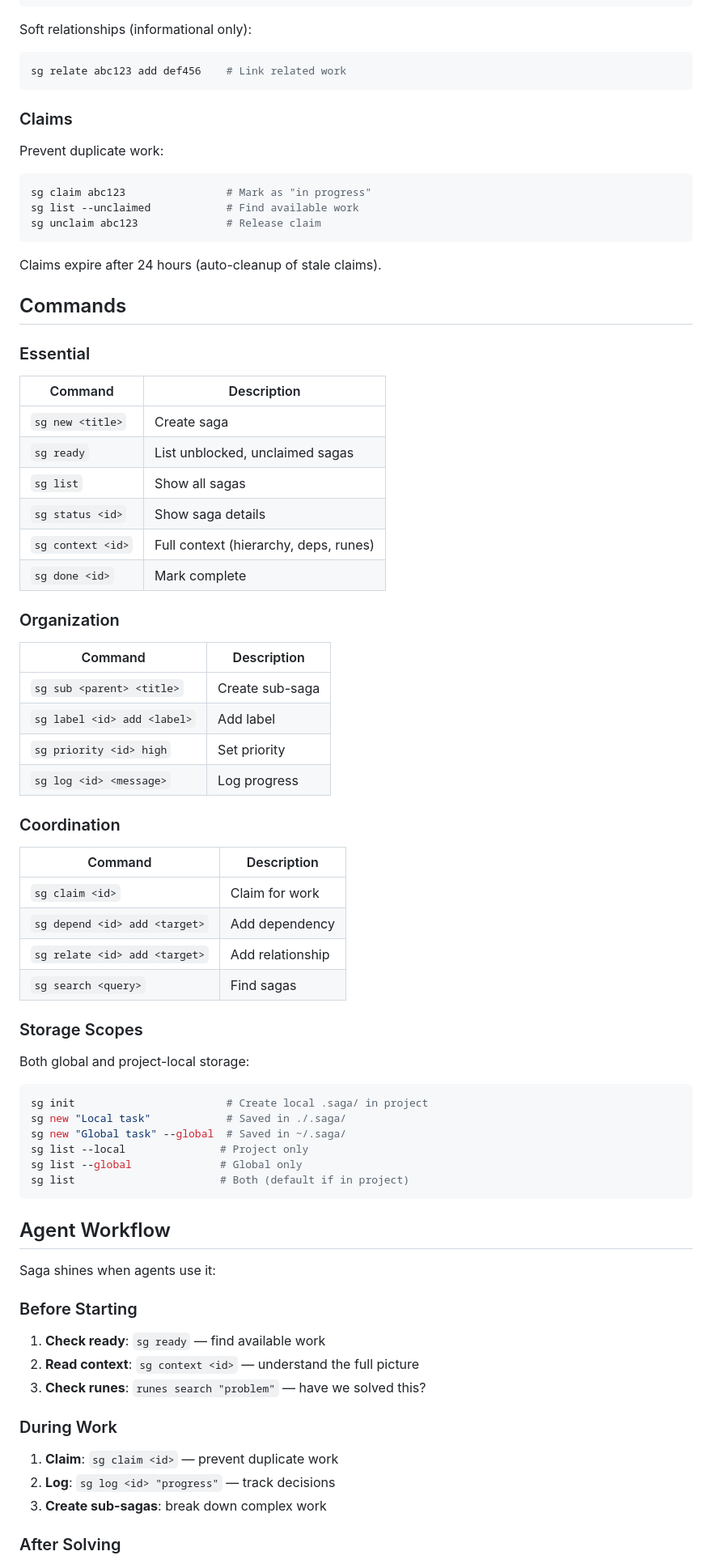
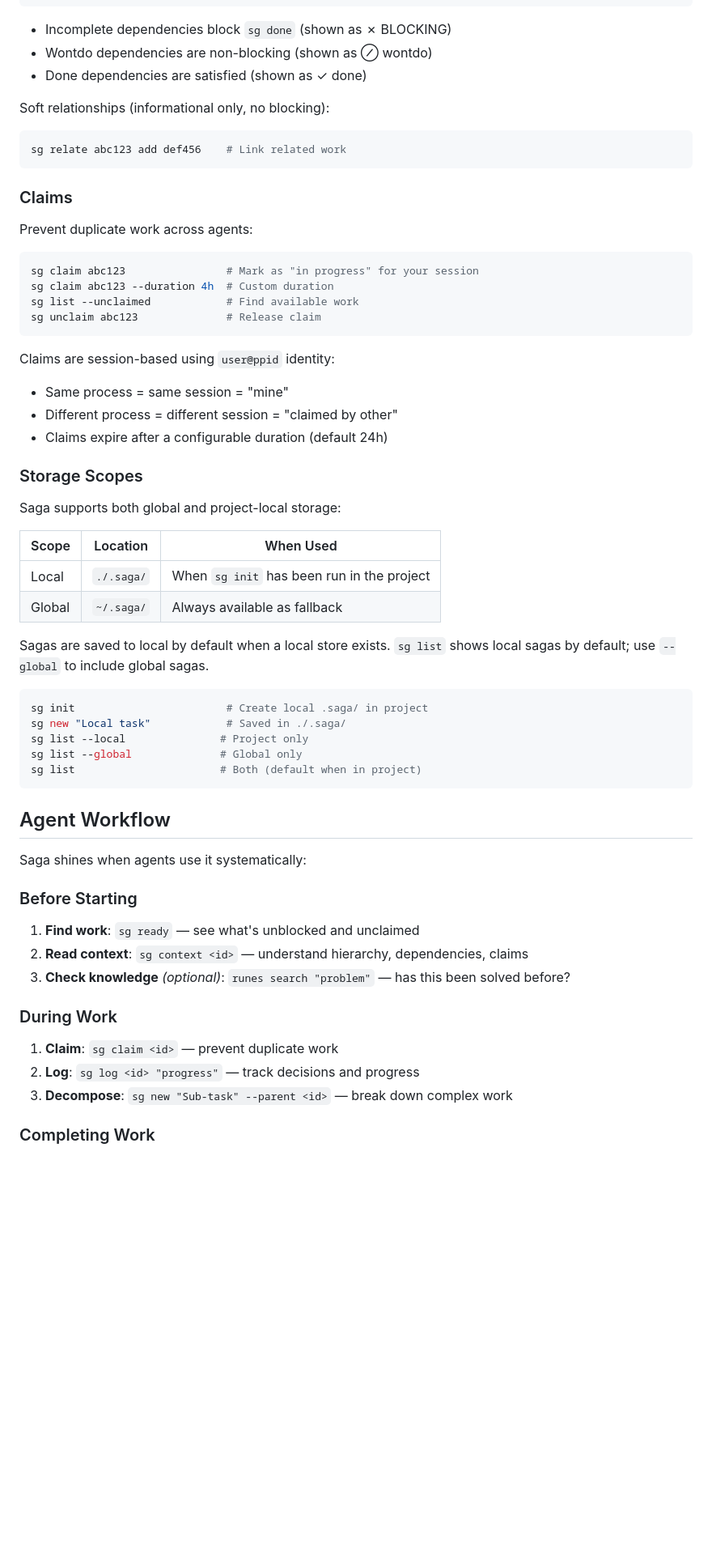
Before and after one commit to sleeplesslord/saga, a Markdown page: README.md, the part around one of its changes. Shown at 81% size. Rendered like a GitHub page; blank space fills up the shorter version.

````diff
--- a/README.md
+++ b/README.md
@@ -69,7 +89,11 @@ sg depend abc123 add def456    # abc123 blocked until def456 done
 sg done def456                 # Now abc123 can be completed
 ```
 
-Soft relationships (informational only):
+- Incomplete dependencies block `sg done` (shown as ✗ BLOCKING)
+- Wontdo dependencies are non-blocking (shown as ⊘ wontdo)
+- Done dependencies are satisfied (shown as ✓ done)
+
+Soft relationships (informational only, no blocking):
 
 ```bash
 sg relate abc123 add def456    # Link related work
@@ -77,75 +101,54 @@ sg relate abc123 add def456    # Link related work
 
 ### Claims
 
-Prevent duplicate work:
+Prevent duplicate work across agents:
 
 ```bash
-sg claim abc123                # Mark as "in progress"
+sg claim abc123                # Mark as "in progress" for your session
+sg claim abc123 --duration 4h  # Custom duration
 sg list --unclaimed            # Find available work
 sg unclaim abc123              # Release claim
 ```
 
-Claims expire after 24 hours (auto-cleanup of stale claims).
-
-## Commands
-
-### Essential
-
-| Command | Description |
-|---------|-------------|
-| `sg new <title>` | Create saga |
-| `sg ready` | List unblocked, unclaimed sagas |
-| `sg list` | Show all sagas |
-| `sg status <id>` | Show saga details |
-| `sg context <id>` | Full context (hierarchy, deps, runes) |
-| `sg done <id>` | Mark complete |
-
-### Organization
-
-| Command | Description |
-|---------|-------------|
-| `sg sub <parent> <title>` | Create sub-saga |
-| `sg label <id> add <label>` | Add label |
-| `sg priority <id> high` | Set priority |
-| `sg log <id> <message>` | Log progress |
-
-### Coordination
-
-| Command | Description |
-|---------|-------------|
-| `sg claim <id>` | Claim for work |
-| `sg depend <id> add <target>` | Add dependency |
-| `sg relate <id> add <target>` | Add relationship |
-| `sg search <query>` | Find sagas |
+Claims are session-based using `user@ppid` identity:
+- Same process = same session = "mine"
+- Different process = different session = "claimed by other"
+- Claims expire after a configurable duration (default 24h)
 
 ### Storage Scopes
 
-Both global and project-local storage:
+Saga supports both global and project-local storage:
+
+| Scope | Location | When Used |
+|-------|----------|-----------|
+| Local | `./.saga/` | When `sg init` has been run in the project |
+| Global | `~/.saga/` | Always available as fallback |
+
+Sagas are saved to local by default when a local store exists. `sg list` shows local sagas by default; use `--global` to include global sagas.
 
 ```bash
 sg init                        # Create local .saga/ in project
 sg new "Local task"            # Saved in ./.saga/
-sg new "Global task" --global  # Saved in ~/.saga/
 sg list --local               # Project only
 sg list --global              # Global only
-sg list                       # Both (default if in project)
+sg list                       # Both (default when in project)
 ```
 
 ## Agent Workflow
 
-Saga shines when agents use it:
+Saga shines when agents use it systematically:
 
 ### Before Starting
 
-1. **Check ready**: `sg ready` — find available work
-2. **Read context**: `sg context <id>` — understand the full picture
-3. **Check runes**: `runes search "problem"` — have we solved this?
+1. **Find work**: `sg ready` — see what's unblocked and unclaimed
+2. **Read context**: `sg context <id>` — understand hierarchy, dependencies, claims
+3. **Check knowledge** *(optional)*: `runes search "problem"` — has this been solved before?
 
 ### During Work
 
 1. **Claim**: `sg claim <id>` — prevent duplicate work
-2. **Log**: `sg log <id> "progress"` — track decisions
-3. **Create sub-sagas**: break down complex work
+2. **Log**: `sg log <id> "progress"` — track decisions and progress
+3. **Decompose**: `sg new "Sub-task" --parent <id>` — break down complex work
 
-### After Solving
+### Completing Work
 
````
Also changed, not shown: other parts of README.md (+74 -26 lines), docs/command-reference.md (added, +297 -0 lines).
